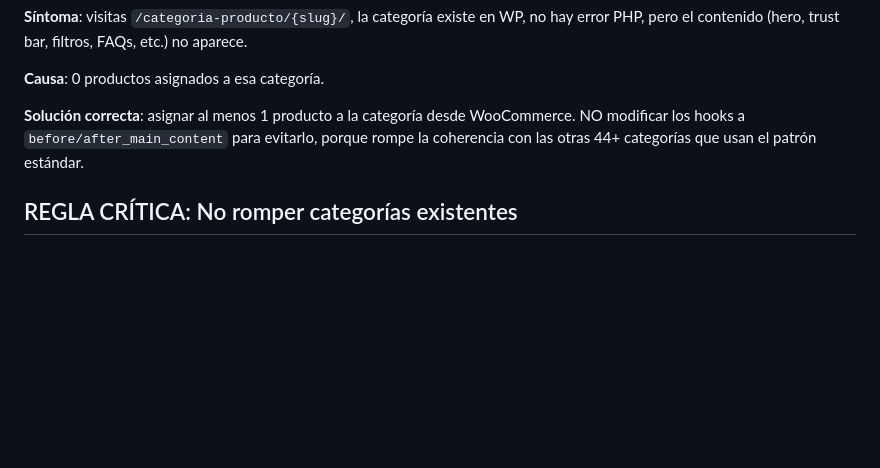
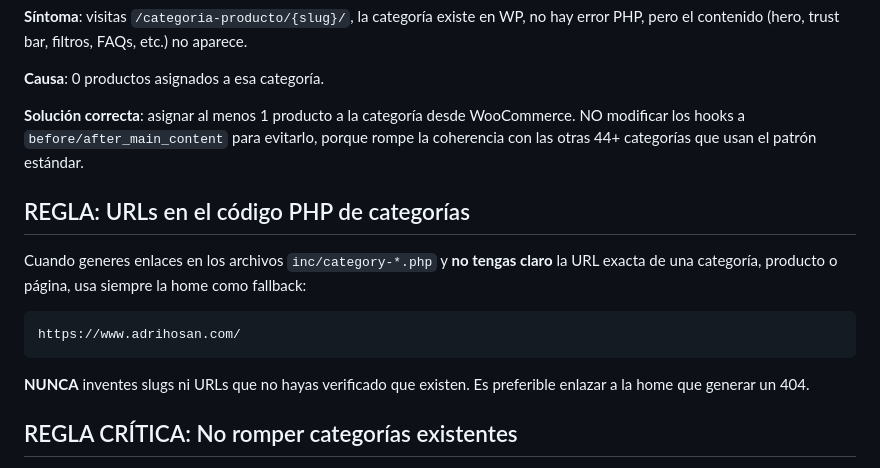
Before and after one commit to IAparatodos/Coco, a Markdown page: CLAUDE.md, the part around the change. Drawn GitHub-style; blank space fills up the shorter version.

Commit message:
docs(claude.md): regla de URLs fallback a adrihosan.com
Cuando no se tenga claro la URL exacta de una categoria o producto,
usar siempre https://www.adrihosan.com/ como fallback en lugar de
inventar slugs que puedan dar 404.

https://claude.ai/code/session_01Gr5zrf4qCfWRP85k3aygD6

````diff
--- a/CLAUDE.md
+++ b/CLAUDE.md
@@ -84,6 +84,16 @@ WooCommerce **NO dispara** los hooks `woocommerce_before_shop_loop` y `woocommer
 **Causa**: 0 productos asignados a esa categoría.
 
 **Solución correcta**: asignar al menos 1 producto a la categoría desde WooCommerce. NO modificar los hooks a `before/after_main_content` para evitarlo, porque rompe la coherencia con las otras 44+ categorías que usan el patrón estándar.
+
+## REGLA: URLs en el código PHP de categorías
+
+Cuando generes enlaces en los archivos `inc/category-*.php` y **no tengas claro** la URL exacta de una categoría, producto o página, usa siempre la home como fallback:
+
+```
+https://www.adrihosan.com/
+```
+
+**NUNCA** inventes slugs ni URLs que no hayas verificado que existen. Es preferible enlazar a la home que generar un 404.
 
 ## REGLA CRÍTICA: No romper categorías existentes
 
````
